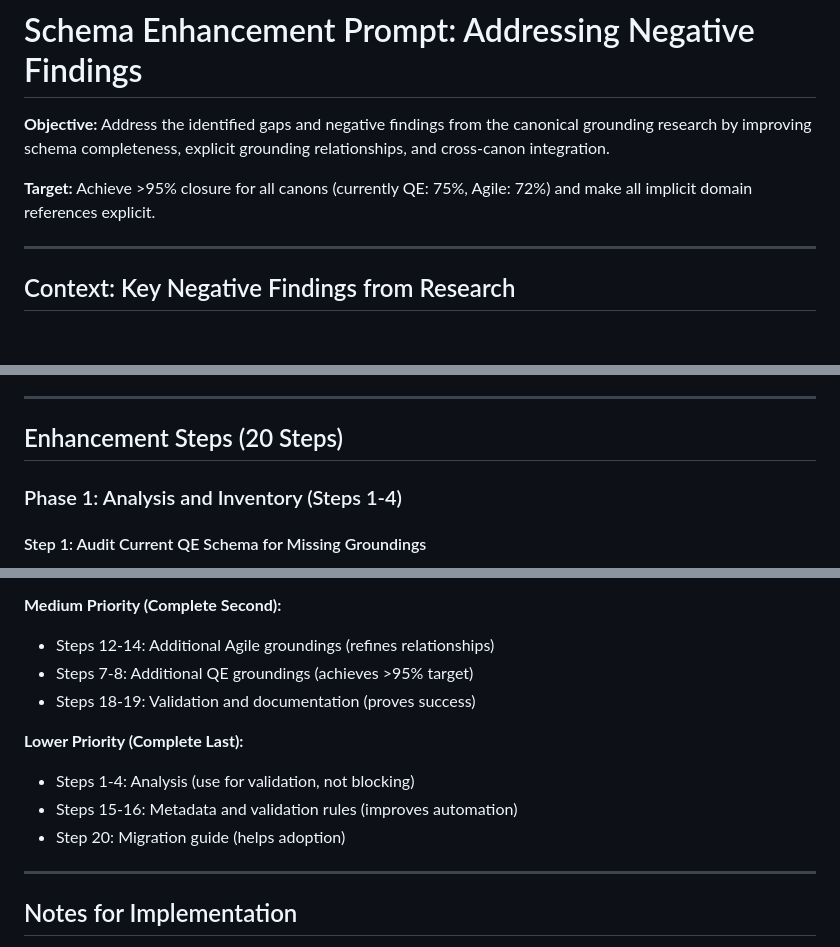
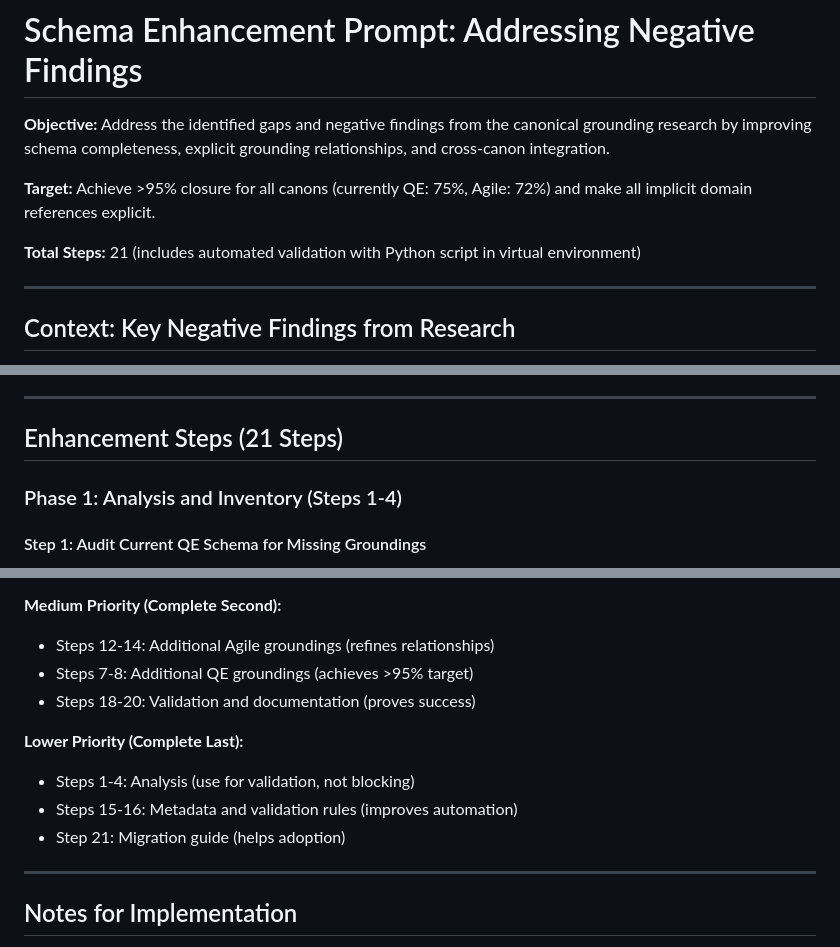
Before and after one commit to FreeSideNomad/canonical-grounding, a Markdown page: enhance-prompt2.md, 3 parts joined by grey strips. Rendered like a GitHub page; blank space fills up the shorter version.

```diff
--- a/enhance-prompt2.md
+++ b/enhance-prompt2.md
@@ -3,6 +3,8 @@
 **Objective:** Address the identified gaps and negative findings from the canonical grounding research by improving schema completeness, explicit grounding relationships, and cross-canon integration.
 
 **Target:** Achieve >95% closure for all canons (currently QE: 75%, Agile: 72%) and make all implicit domain references explicit.
+
+**Total Steps:** 21 (includes automated validation with Python script in virtual environment)
 
 ---
 
@@ -56,7 +58,7 @@ Each domain contains:
 
 ---
 
-## Enhancement Steps (20 Steps)
+## Enhancement Steps (21 Steps)
 
 ### Phase 1: Analysis and Inventory (Steps 1-4)
 
@@ -647,12 +693,12 @@ Enhanced QE and Agile schemas from 75% and 72% closure to >95% closure by making
 **Medium Priority (Complete Second):**
 - Steps 12-14: Additional Agile groundings (refines relationships)
 - Steps 7-8: Additional QE groundings (achieves >95% target)
-- Steps 18-19: Validation and documentation (proves success)
+- Steps 18-20: Validation and documentation (proves success)
 
 **Lower Priority (Complete Last):**
 - Steps 1-4: Analysis (use for validation, not blocking)
 - Steps 15-16: Metadata and validation rules (improves automation)
-- Step 20: Migration guide (helps adoption)
+- Step 21: Migration guide (helps adoption)
 
 ---
 
```
Also changed, not shown: other parts of enhance-prompt2.md (+63 -19 lines).
